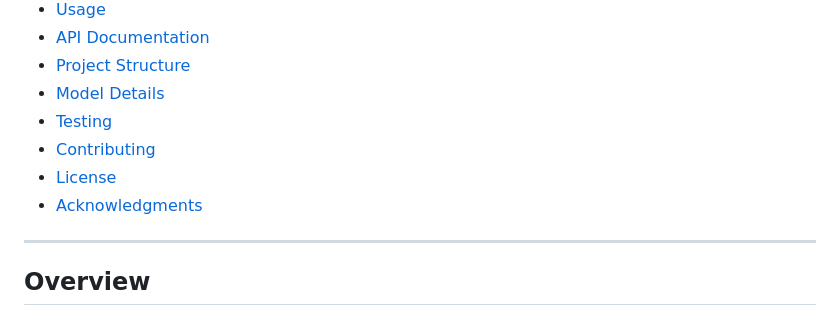
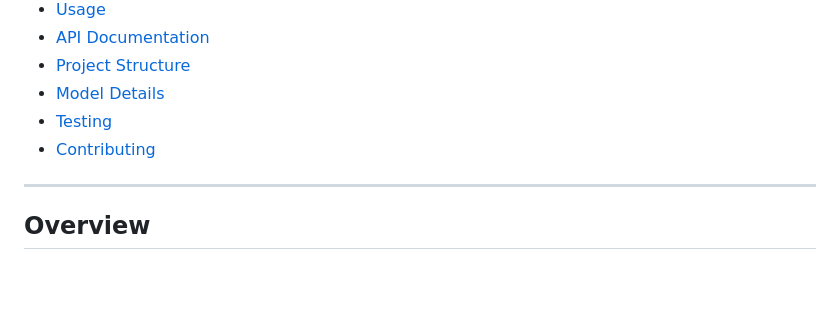
Before and after one commit to Akshatcpp/digit_predictor_app, a Markdown page: README.md, the part around the change. GitHub-like rendering; blank space fills up the shorter version.

```diff
--- a/README.md
+++ b/README.md
@@ -16,9 +16,6 @@ A machine learning-powered web application for recognizing handwritten digits. T
 - [Model Details](#model-details)
 - [Testing](#testing)
 - [Contributing](#contributing)
-- [License](#license)
-- [Acknowledgments](#acknowledgments)
-
 ---
 
 ## Overview
```
